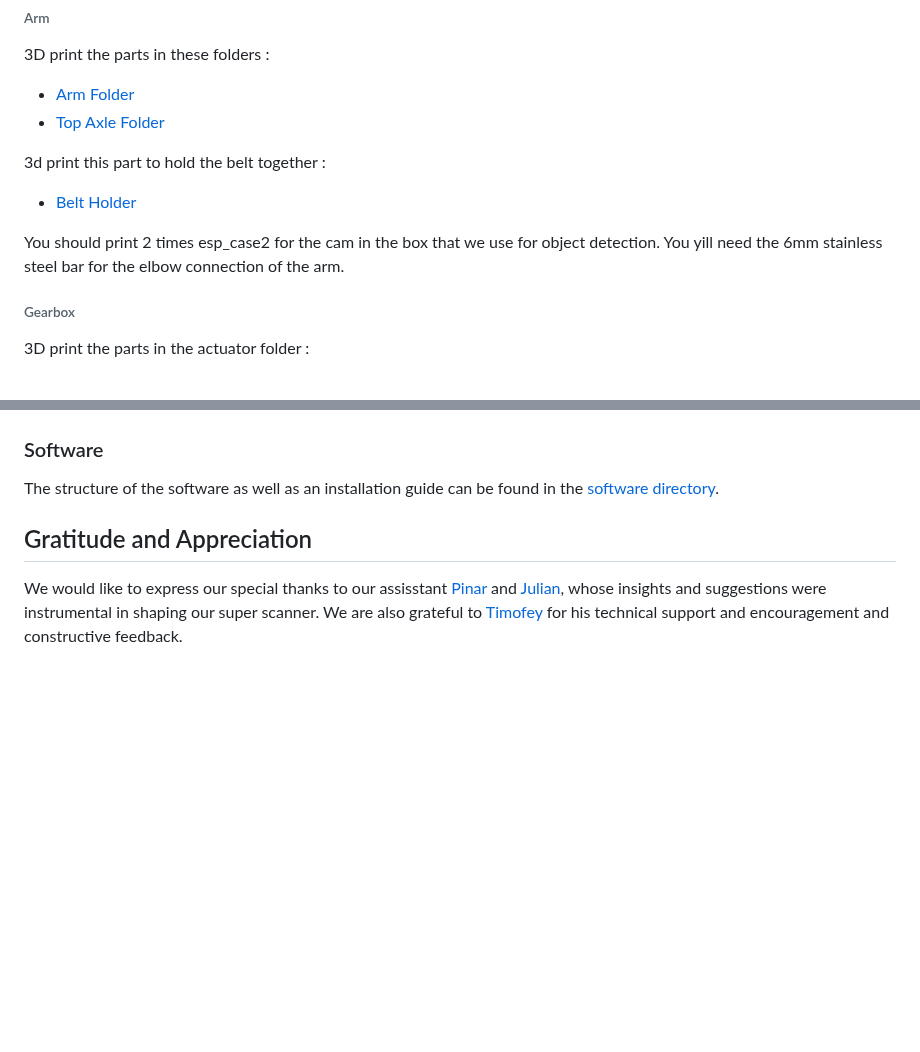
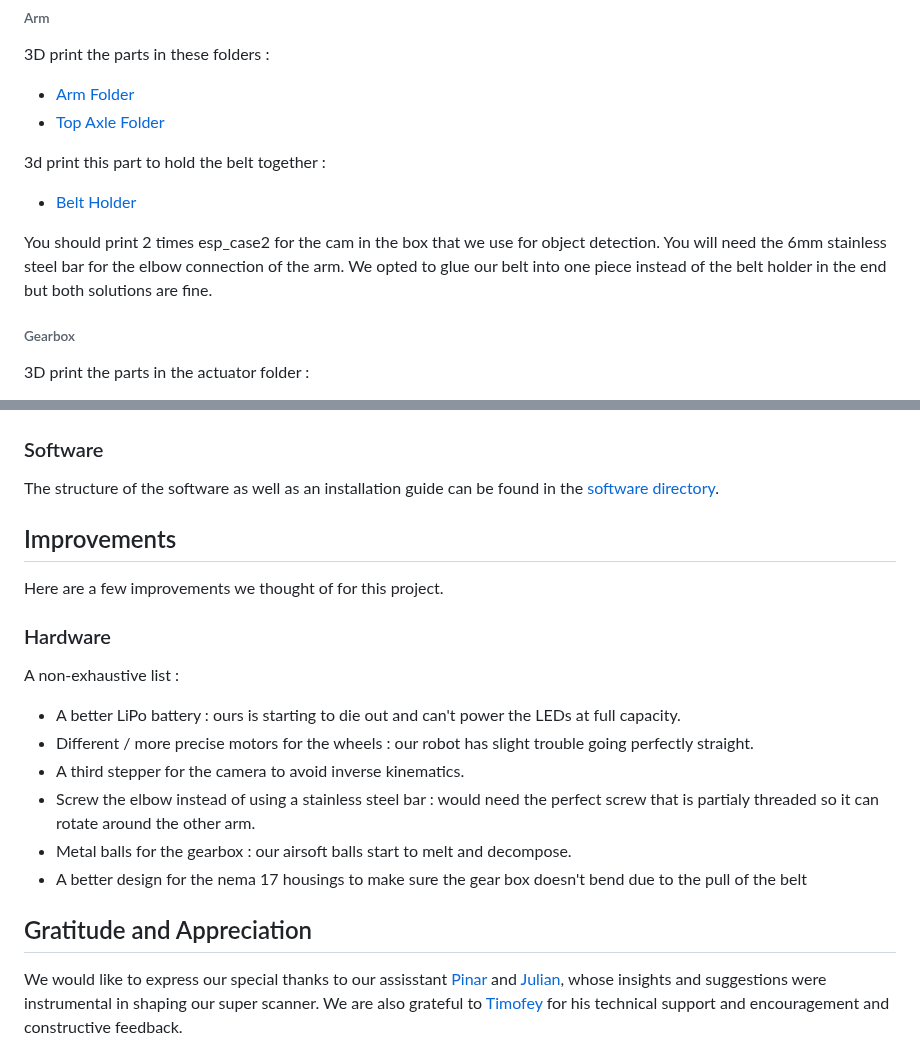
Before and after one commit to epfl-cs358/2024fa-superscanner8000, a Markdown page: README.md, 2 parts joined by grey strips. Rendered like a GitHub page; blank space fills up the shorter version.

```diff
--- a/README.md
+++ b/README.md
@@ -185,7 +185,8 @@ Here, drill your own hole to make your own wire management.
 3d print this part to hold the belt together :
    - [Belt Holder](design/prints/belt_holder.stl)
 
-You should print 2 times esp_case2 for the cam in the box that we use for object detection. You yill need the 6mm stainless steel bar for the elbow connection of the arm.
+You should print 2 times esp_case2 for the cam in the box that we use for object detection. You will need the 6mm stainless steel bar for the elbow connection of the arm.
+We opted to glue our belt into one piece instead of the belt holder in the end but both solutions are fine.
 
 ###### Gearbox
 
@@ -220,6 +221,21 @@ Once you have printed all these components you will firstly you'll want to screw
 
 ### Software
 The structure of the software as well as an installation guide can be found in the [software directory](code/software).
+
+## Improvements
+
+Here are a few improvements we thought of for this project.
+
+### Hardware
+
+A non-exhaustive list :
+   - A better LiPo battery : ours is starting to die out and can't power the LEDs at full capacity.
+   - Different / more precise motors for the wheels : our robot has slight trouble going perfectly straight.
+   - A third stepper for the camera to avoid inverse kinematics.
+   - Screw the elbow instead of using a stainless steel bar : would need the perfect screw that is partialy threaded so it can rotate around the other arm.
+   - Metal balls for the gearbox : our airsoft balls start to melt and decompose.
+   - A better design for the nema 17 housings to make sure the gear box doesn't bend due to the pull of the belt
+
 ## Gratitude and Appreciation
 We would like to express our special thanks to our assisstant [Pinar](https://github.com/pinar-oray) and [Julian](https://github.com/julianmarmier), whose insights and suggestions were instrumental in shaping our super scanner. We are also grateful to [Timofey](https://github.com/kreslotim) for his technical support and encouragement and constructive feedback.
 
```
